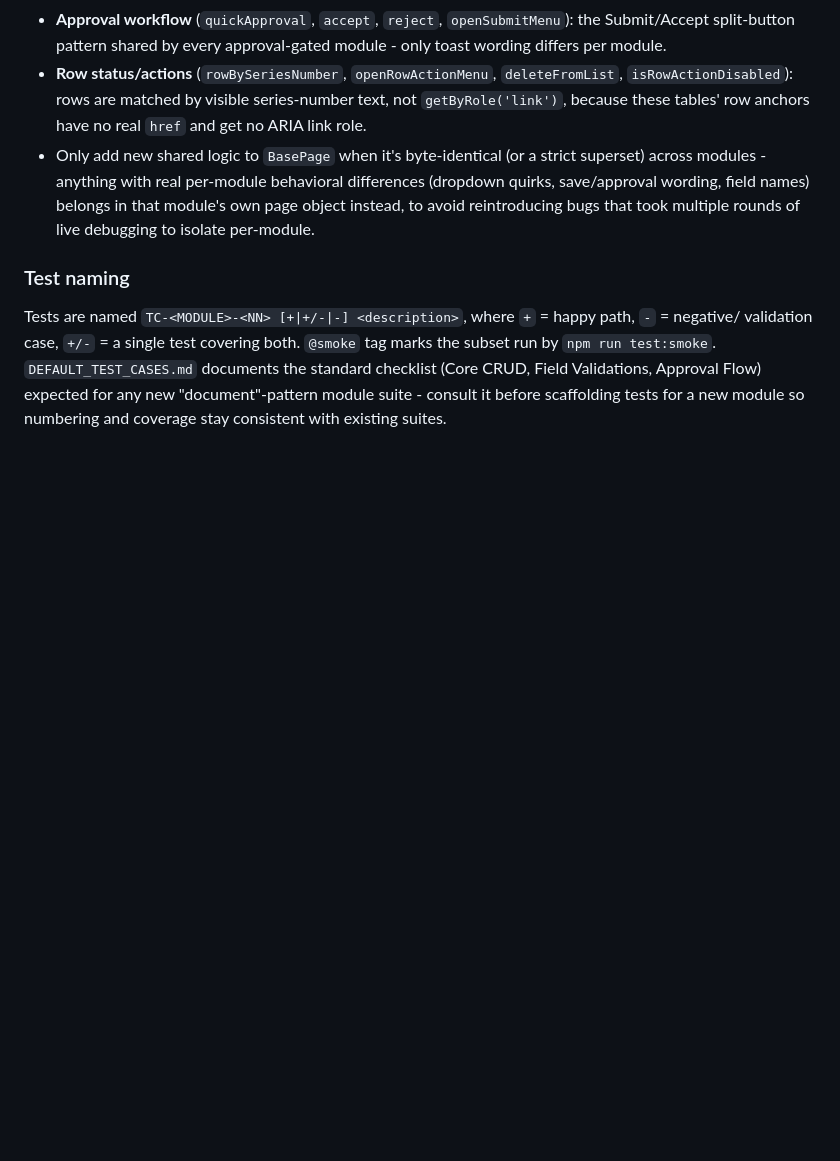
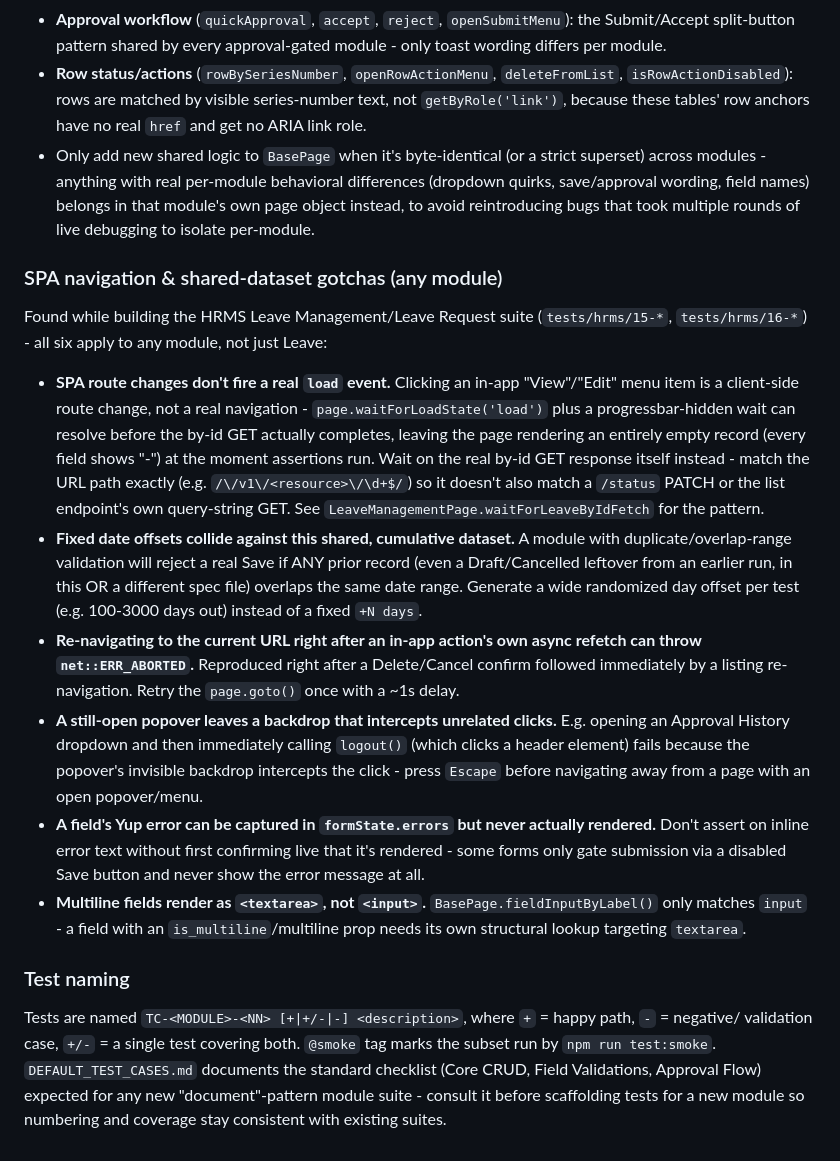
Before and after one commit to parthmodi-stack/ERP-Automation, a Markdown page: CLAUDE.md, the part around the change. GitHub-like rendering; blank space fills up the shorter version.

Commit message:
docs: Update SKILL.md and CLAUDE.md with key guidelines and best practices for QA testing

```diff
--- a/CLAUDE.md
+++ b/CLAUDE.md
@@ -112,6 +112,37 @@ Purchase Order, Vendor Return Authorization, etc.):
   wording, field names) belongs in that module's own page object instead, to avoid reintroducing
   bugs that took multiple rounds of live debugging to isolate per-module.
 
+### SPA navigation & shared-dataset gotchas (any module)
+
+Found while building the HRMS Leave Management/Leave Request suite (`tests/hrms/15-*`,
+`tests/hrms/16-*`) - all six apply to any module, not just Leave:
+
+- **SPA route changes don't fire a real `load` event.** Clicking an in-app "View"/"Edit" menu item
+  is a client-side route change, not a real navigation - `page.waitForLoadState('load')` plus a
+  progressbar-hidden wait can resolve before the by-id GET actually completes, leaving the page
+  rendering an entirely empty record (every field shows "-") at the moment assertions run. Wait on
+  the real by-id GET response itself instead - match the URL path exactly (e.g.
+  `/\/v1\/<resource>\/\d+$/`) so it doesn't also match a `/status` PATCH or the list endpoint's own
+  query-string GET. See `LeaveManagementPage.waitForLeaveByIdFetch` for the pattern.
+- **Fixed date offsets collide against this shared, cumulative dataset.** A module with
+  duplicate/overlap-range validation will reject a real Save if ANY prior record (even a
+  Draft/Cancelled leftover from an earlier run, in this OR a different spec file) overlaps the
+  same date range. Generate a wide randomized day offset per test (e.g. 100-3000 days out) instead
+  of a fixed `+N days`.
+- **Re-navigating to the current URL right after an in-app action's own async refetch can throw
+  `net::ERR_ABORTED`.** Reproduced right after a Delete/Cancel confirm followed immediately by a
+  listing re-navigation. Retry the `page.goto()` once with a ~1s delay.
+- **A still-open popover leaves a backdrop that intercepts unrelated clicks.** E.g. opening an
+  Approval History dropdown and then immediately calling `logout()` (which clicks a header
+  element) fails because the popover's invisible backdrop intercepts the click - press `Escape`
+  before navigating away from a page with an open popover/menu.
+- **A field's Yup error can be captured in `formState.errors` but never actually rendered.** Don't
+  assert on inline error text without first confirming live that it's rendered - some forms only
+  gate submission via a disabled Save button and never show the error message at all.
+- **Multiline fields render as `<textarea>`, not `<input>`.** `BasePage.fieldInputByLabel()` only
+  matches `input` - a field with an `is_multiline`/multiline prop needs its own structural lookup
+  targeting `textarea`.
+
 ### Test naming
 
 Tests are named `TC-<MODULE>-<NN> [+|+/-|-] <description>`, where `+` = happy path, `-` = negative/
```
Also changed, not shown: 2 other files.
